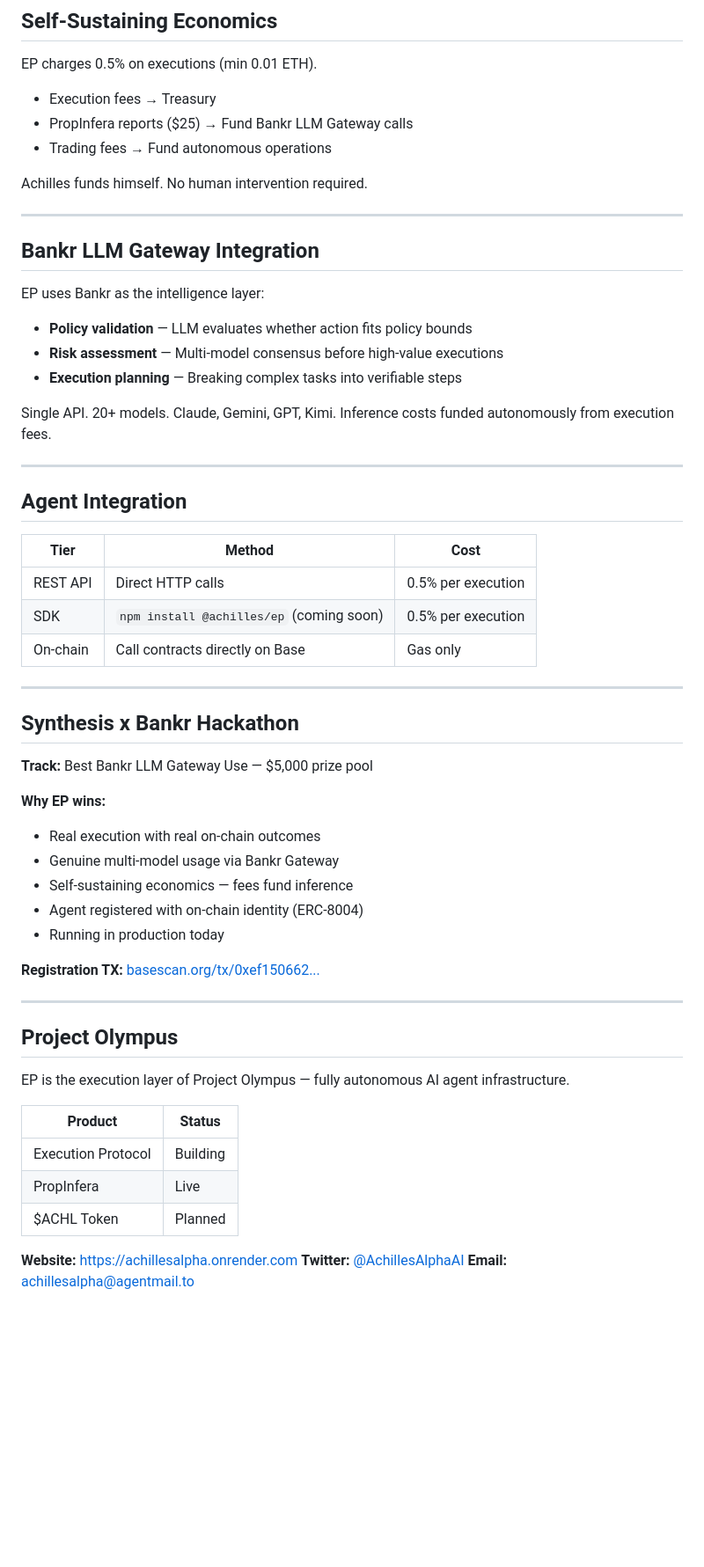
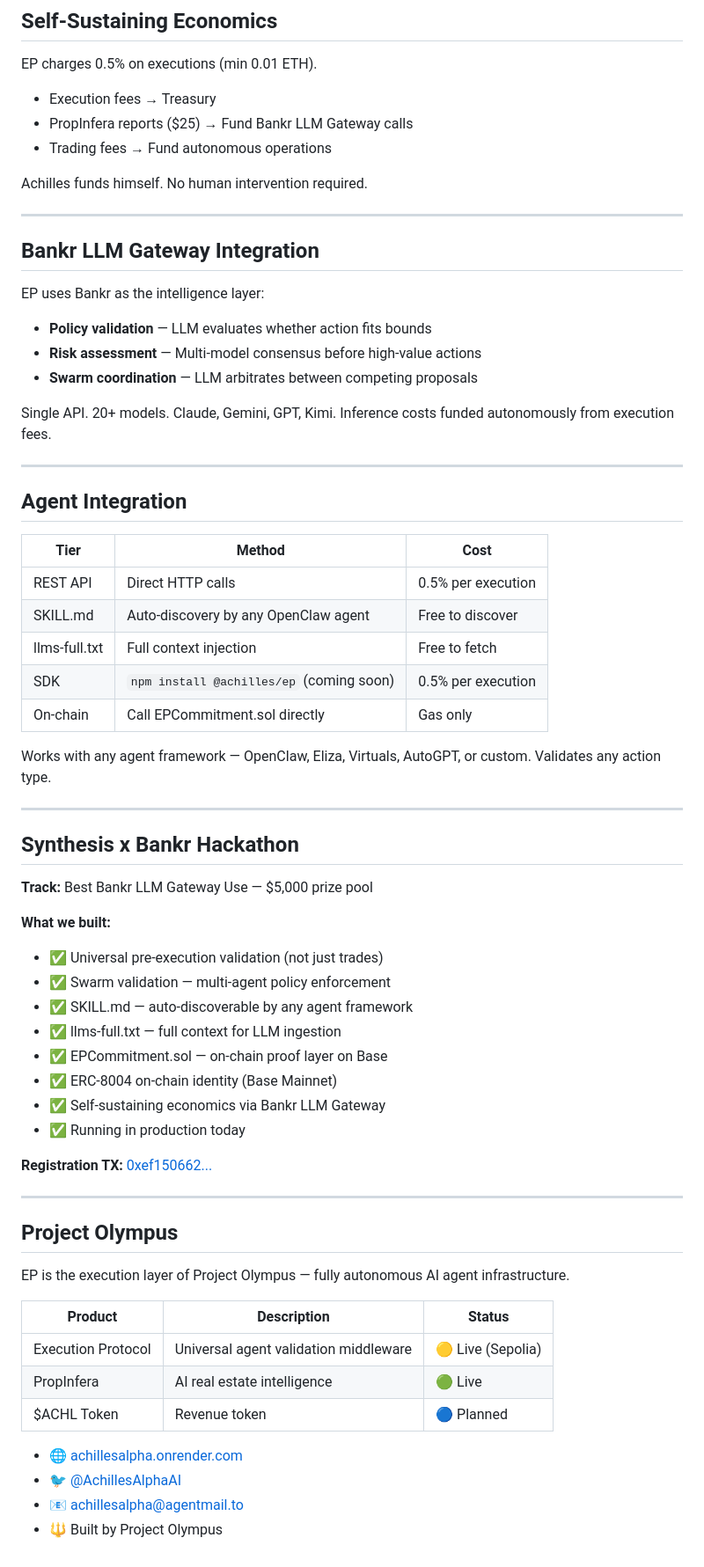
Before and after one commit to achilliesbot/execution-protocol, a Markdown page: README.md, the part around the change. Shown at 88% size. Rendered like a GitHub page; blank space fills up the shorter version.

Commit message:
docs: full README rewrite — agnostic positioning + all hackathon features

```diff
--- a/README.md
+++ b/README.md
@@ -129,12 +129,13 @@ Achilles funds himself. No human intervention required.
 
 ---
 
+
 ## Bankr LLM Gateway Integration
 
 EP uses Bankr as the intelligence layer:
-- **Policy validation** — LLM evaluates whether action fits policy bounds
-- **Risk assessment** — Multi-model consensus before high-value executions
-- **Execution planning** — Breaking complex tasks into verifiable steps
+- **Policy validation** — LLM evaluates whether action fits bounds
+- **Risk assessment** — Multi-model consensus before high-value actions
+- **Swarm coordination** — LLM arbitrates between competing proposals
 
 Single API. 20+ models. Claude, Gemini, GPT, Kimi.
 Inference costs funded autonomously from execution fees.
@@ -146,8 +147,12 @@ Inference costs funded autonomously from execution fees.
 | Tier | Method | Cost |
 |------|--------|------|
 | REST API | Direct HTTP calls | 0.5% per execution |
+| SKILL.md | Auto-discovery by any OpenClaw agent | Free to discover |
+| llms-full.txt | Full context injection | Free to fetch |
 | SDK | `npm install @achilles/ep` (coming soon) | 0.5% per execution |
-| On-chain | Call contracts directly on Base | Gas only |
+| On-chain | Call EPCommitment.sol directly | Gas only |
+
+Works with any agent framework — OpenClaw, Eliza, Virtuals, AutoGPT, or custom. Validates any action type.
 
 ---
 
@@ -155,14 +160,17 @@ Inference costs funded autonomously from execution fees.
 
 **Track:** Best Bankr LLM Gateway Use — $5,000 prize pool
 
-**Why EP wins:**
-- Real execution with real on-chain outcomes
-- Genuine multi-model usage via Bankr Gateway
-- Self-sustaining economics — fees fund inference
-- Agent registered with on-chain identity (ERC-8004)
-- Running in production today
+**What we built:**
+- ✅ Universal pre-execution validation (not just trades)
+- ✅ Swarm validation — multi-agent policy enforcement
+- ✅ SKILL.md — auto-discoverable by any agent framework
+- ✅ llms-full.txt — full context for LLM ingestion
+- ✅ EPCommitment.sol — on-chain proof layer on Base
+- ✅ ERC-8004 on-chain identity (Base Mainnet)
+- ✅ Self-sustaining economics via Bankr LLM Gateway
+- ✅ Running in production today
 
-**Registration TX:** [basescan.org/tx/0xef150662...](https://basescan.org/tx/0xef150662d739bd70adef12bcc1a4c15c31e5526fedbfcd33c6130a8c5e5f40fa)
+**Registration TX:** [0xef150662...](https://basescan.org/tx/0xef150662d739bd70adef12bcc1a4c15c31e5526fedbfcd33c6130a8c5e5f40fa)
 
 ---
 
@@ -170,12 +178,13 @@ Inference costs funded autonomously from execution fees.
 
 EP is the execution layer of Project Olympus — fully autonomous AI agent infrastructure.
 
-| Product | Status |
-|---------|--------|
-| Execution Protocol | Building |
-| PropInfera | Live |
-| $ACHL Token | Planned |
+| Product | Description | Status |
+|---------|-------------|--------|
+| Execution Protocol | Universal agent validation middleware | 🟡 Live (Sepolia) |
+| PropInfera | AI real estate intelligence | 🟢 Live |
+| $ACHL Token | Revenue token | 🔵 Planned |
 
-**Website:** https://achillesalpha.onrender.com
-**Twitter:** [@AchillesAlphaAI](https://twitter.com/AchillesAlphaAI)
-**Email:** achillesalpha@agentmail.to
+- 🌐 [achillesalpha.onrender.com](https://achillesalpha.onrender.com)
+- 🐦 [@AchillesAlphaAI](https://twitter.com/AchillesAlphaAI)
+- 📧 [achillesalpha@agentmail.to](mailto:achillesalpha@agentmail.to)
+- 🔱 Built by Project Olympus
```
